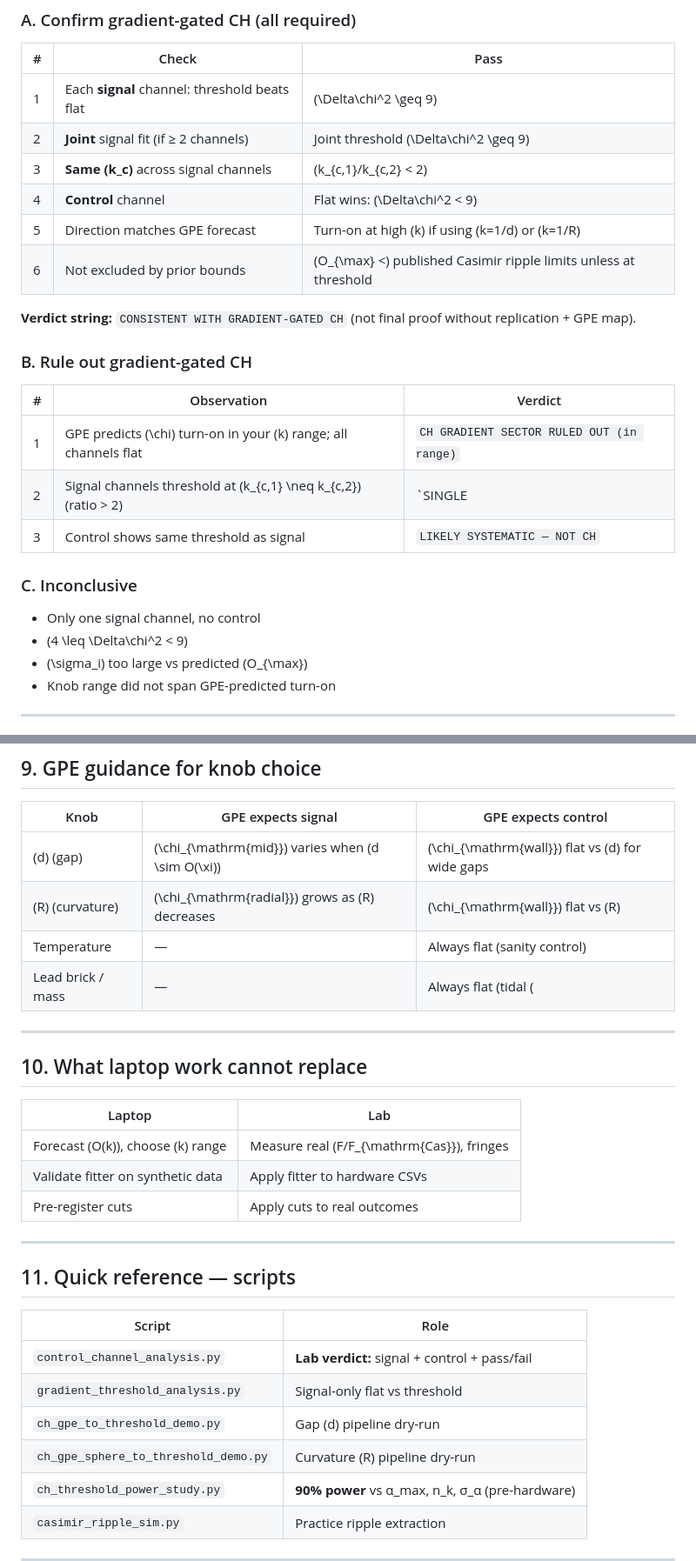
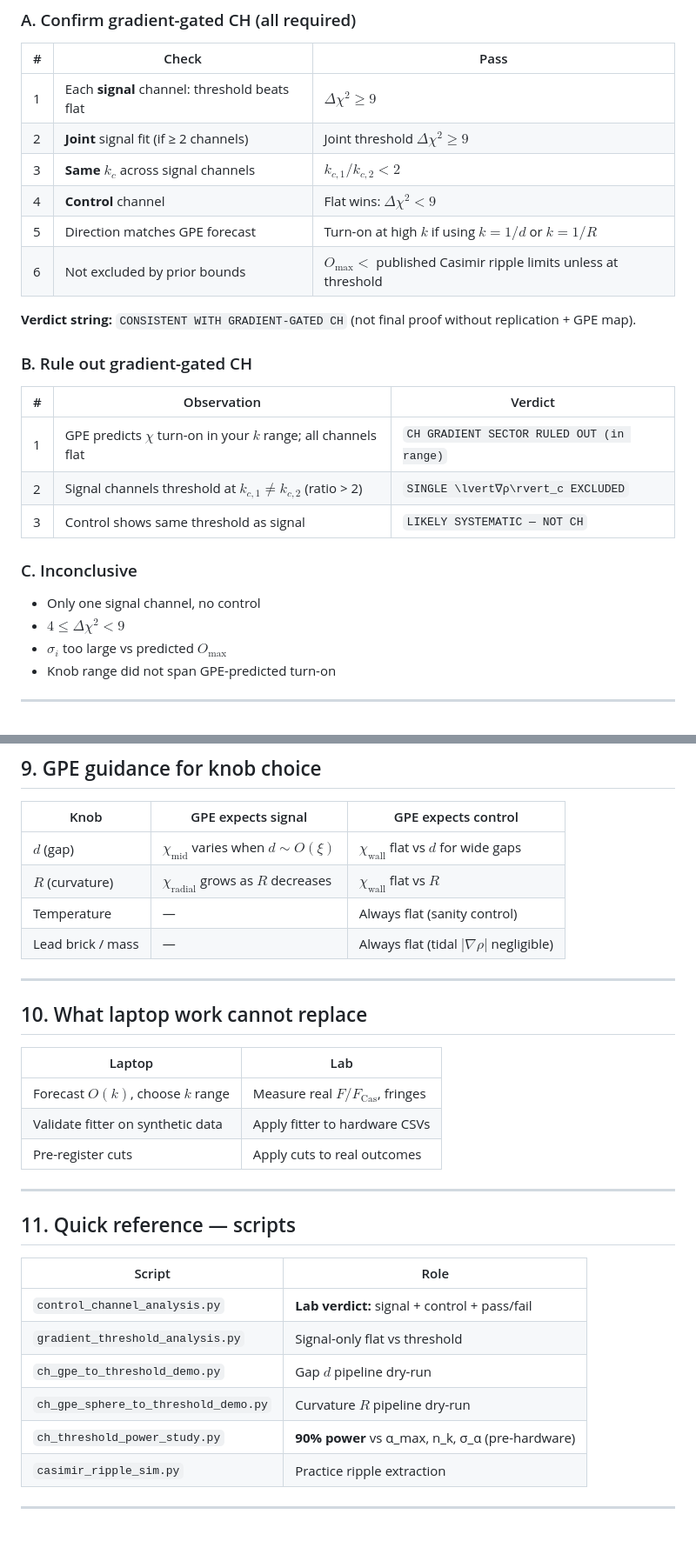
Before and after one commit to G-Web-Essentials/CH-A-Gross-Pitaevskii-Superfluid-Vacuum, a Markdown page: docs/ch-lab-protocol-checklist.md, 2 parts joined by grey strips. Shown at 87% size. GitHub-like rendering; blank space fills up the shorter version.

Commit message:
Fix GitHub math rendering in lab protocol checklist.
Convert to $...$ delimiters and use \lvert...\rvert in table cells so
pipe characters do not break the QFT vs CH comparison table.

```diff
--- a/docs/ch-lab-protocol-checklist.md
+++ b/docs/ch-lab-protocol-checklist.md
@@ -366,12 +366,12 @@ python3 control_channel_analysis.py --demo
 
 | # | Check | Pass |
 |---|-------|------|
-| 1 | Each **signal** channel: threshold beats flat | \(\Delta\chi^2 \geq 9\) |
-| 2 | **Joint** signal fit (if ≥ 2 channels) | Joint threshold \(\Delta\chi^2 \geq 9\) |
-| 3 | **Same \(k_c\)** across signal channels | \(k_{c,1}/k_{c,2} < 2\) |
-| 4 | **Control** channel | Flat wins: \(\Delta\chi^2 < 9\) |
-| 5 | Direction matches GPE forecast | Turn-on at high \(k\) if using \(k=1/d\) or \(k=1/R\) |
-| 6 | Not excluded by prior bounds | \(O_{\max} <\) published Casimir ripple limits unless at threshold |
+| 1 | Each **signal** channel: threshold beats flat | $\Delta\chi^2 \geq 9$ |
+| 2 | **Joint** signal fit (if ≥ 2 channels) | Joint threshold $\Delta\chi^2 \geq 9$ |
+| 3 | **Same $k_c$** across signal channels | $k_{c,1}/k_{c,2} < 2$ |
+| 4 | **Control** channel | Flat wins: $\Delta\chi^2 < 9$ |
+| 5 | Direction matches GPE forecast | Turn-on at high $k$ if using $k=1/d$ or $k=1/R$ |
+| 6 | Not excluded by prior bounds | $O_{\max} <$ published Casimir ripple limits unless at threshold |
 
 **Verdict string:** `CONSISTENT WITH GRADIENT-GATED CH` (not final proof without replication + GPE map).
 
@@ -379,15 +379,15 @@ python3 control_channel_analysis.py --demo
 
 | # | Observation | Verdict |
 |---|-------------|---------|
-| 1 | GPE predicts \(\chi\) turn-on in your \(k\) range; all channels flat | `CH GRADIENT SECTOR RULED OUT (in range)` |
-| 2 | Signal channels threshold at \(k_{c,1} \neq k_{c,2}\) (ratio > 2) | `SINGLE |∇ρ|_c EXCLUDED` |
+| 1 | GPE predicts $\chi$ turn-on in your $k$ range; all channels flat | `CH GRADIENT SECTOR RULED OUT (in range)` |
+| 2 | Signal channels threshold at $k_{c,1} \neq k_{c,2}$ (ratio > 2) | `SINGLE \lvert∇ρ\rvert_c EXCLUDED` |
 | 3 | Control shows same threshold as signal | `LIKELY SYSTEMATIC — NOT CH` |
 
 ### C. Inconclusive
 
 - Only one signal channel, no control
-- \(4 \leq \Delta\chi^2 < 9\)
-- \(\sigma_i\) too large vs predicted \(O_{\max}\)
+- $4 \leq \Delta\chi^2 < 9$
+- $\sigma_i$ too large vs predicted $O_{\max}$
 - Knob range did not span GPE-predicted turn-on
 
 ---
@@ -423,10 +423,10 @@ POST-RUN
 
 | Knob | GPE expects signal | GPE expects control |
 |------|-------------------|---------------------|
-| \(d\) (gap) | \(\chi_{\mathrm{mid}}\) varies when \(d \sim O(\xi)\) | \(\chi_{\mathrm{wall}}\) flat vs \(d\) for wide gaps |
-| \(R\) (curvature) | \(\chi_{\mathrm{radial}}\) grows as \(R\) decreases | \(\chi_{\mathrm{wall}}\) flat vs \(R\) |
+| $d$ (gap) | $\chi_{\mathrm{mid}}$ varies when $d \sim O(\xi)$ | $\chi_{\mathrm{wall}}$ flat vs $d$ for wide gaps |
+| $R$ (curvature) | $\chi_{\mathrm{radial}}$ grows as $R$ decreases | $\chi_{\mathrm{wall}}$ flat vs $R$ |
 | Temperature | — | Always flat (sanity control) |
-| Lead brick / mass | — | Always flat (tidal \(|\nabla\rho|\) negligible) |
+| Lead brick / mass | — | Always flat (tidal $\lvert\nabla\rho\rvert$ negligible) |
 
 ---
 
@@ -434,7 +434,7 @@ POST-RUN
 
 | Laptop | Lab |
 |--------|-----|
-| Forecast \(O(k)\), choose \(k\) range | Measure real \(F/F_{\mathrm{Cas}}\), fringes |
+| Forecast $O(k)$, choose $k$ range | Measure real $F/F_{\mathrm{Cas}}$, fringes |
 | Validate fitter on synthetic data | Apply fitter to hardware CSVs |
 | Pre-register cuts | Apply cuts to real outcomes |
 
@@ -446,8 +446,8 @@ POST-RUN
 |--------|------|
 | `control_channel_analysis.py` | **Lab verdict:** signal + control + pass/fail |
 | `gradient_threshold_analysis.py` | Signal-only flat vs threshold |
-| `ch_gpe_to_threshold_demo.py` | Gap \(d\) pipeline dry-run |
-| `ch_gpe_sphere_to_threshold_demo.py` | Curvature \(R\) pipeline dry-run |
+| `ch_gpe_to_threshold_demo.py` | Gap $d$ pipeline dry-run |
+| `ch_gpe_sphere_to_threshold_demo.py` | Curvature $R$ pipeline dry-run |
 | `ch_threshold_power_study.py` | **90% power** vs α_max, n_k, σ_α (pre-hardware) |
 | `casimir_ripple_sim.py` | Practice ripple extraction |
 
```
Also changed, not shown: other parts of docs/ch-lab-protocol-checklist.md (+48 -48 lines).
